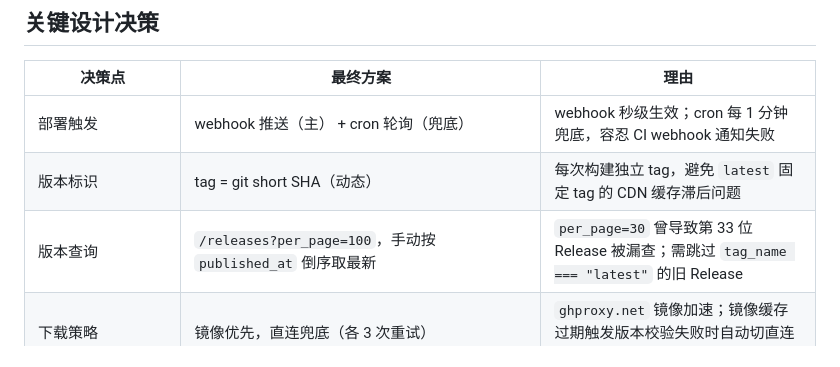
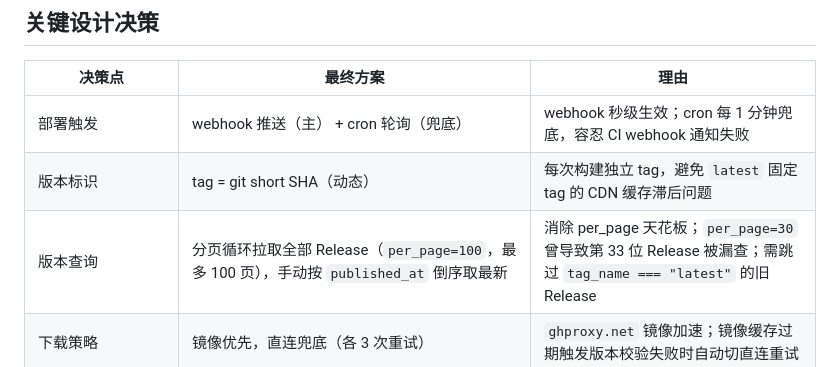
Before and after one commit to sherlockguo-yc/WeMusic, a Markdown page: docs/架构/部署方案.md, the part around one of its changes. GitHub-like rendering.

```diff
--- a/docs/架构/部署方案.md
+++ b/docs/架构/部署方案.md
@@ -34,7 +34,7 @@ git push master → GitHub Actions (CI):
 |--------|---------|------|
 | 部署触发 | webhook 推送（主） + cron 轮询（兜底） | webhook 秒级生效；cron 每 1 分钟兜底，容忍 CI webhook 通知失败 |
 | 版本标识 | tag = git short SHA（动态） | 每次构建独立 tag，避免 `latest` 固定 tag 的 CDN 缓存滞后问题 |
-| 版本查询 | `/releases?per_page=100`，手动按 `published_at` 倒序取最新 | `per_page=30` 曾导致第 33 位 Release 被漏查；需跳过 `tag_name === "latest"` 的旧 Release |
+| 版本查询 | 分页循环拉取全部 Release（`per_page=100`，最多 100 页），手动按 `published_at` 倒序取最新 | 消除 per_page 天花板；`per_page=30` 曾导致第 33 位 Release 被漏查；需跳过 `tag_name === "latest"` 的旧 Release |
 | 下载策略 | 镜像优先，直连兜底（各 3 次重试） | `ghproxy.net` 镜像加速；镜像缓存过期触发版本校验失败时自动切直连重试 |
 | Puppeteer Chromium | CI `PUPPETEER_SKIP_DOWNLOAD=true` 不打包 | 减小包体积 |
 | FFmpeg/FFprobe 二进制 | CI 移除 installer 包（140M），N150 装系统 `ffmpeg`，代码优先读 `FFMPEG_PATH` 环境变量 | 包体积从 65M 降到 12M |
```
Also changed, not shown: other parts of docs/架构/部署方案.md (+1 -1 lines).
